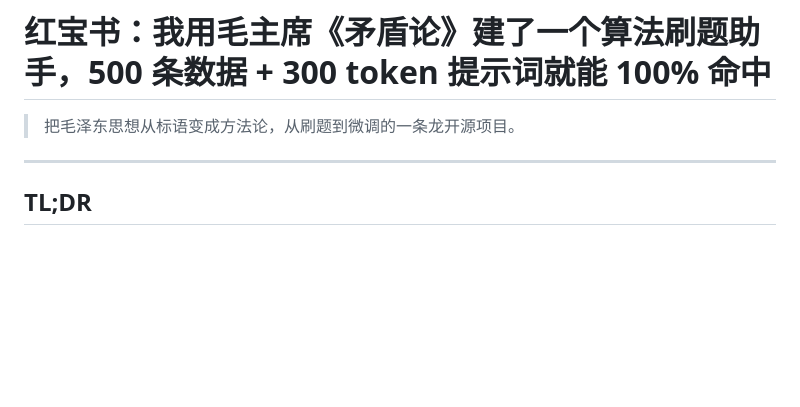
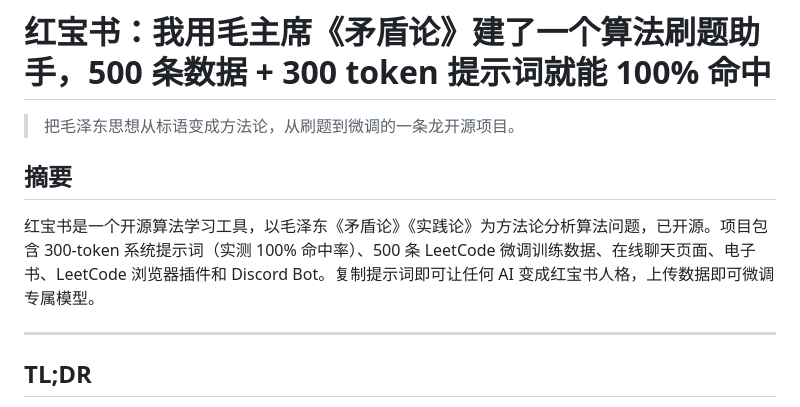
Before and after one commit to LLyhy/redbook, a Markdown page: PROMO_ARTICLE.md, the part around the change. GitHub-like rendering; blank space fills up the shorter version.

Commit message:
Add 摘要

```diff
--- a/PROMO_ARTICLE.md
+++ b/PROMO_ARTICLE.md
@@ -1,6 +1,10 @@
 # 红宝书：我用毛主席《矛盾论》建了一个算法刷题助手，500 条数据 + 300 token 提示词就能 100% 命中
 
 > 把毛泽东思想从标语变成方法论，从刷题到微调的一条龙开源项目。
+
+## 摘要
+
+红宝书是一个开源算法学习工具，以毛泽东《矛盾论》《实践论》为方法论分析算法问题，已开源。项目包含 300-token 系统提示词（实测 100% 命中率）、500 条 LeetCode 微调训练数据、在线聊天页面、电子书、LeetCode 浏览器插件和 Discord Bot。复制提示词即可让任何 AI 变成红宝书人格，上传数据即可微调专属模型。
 
 ---
 
```
